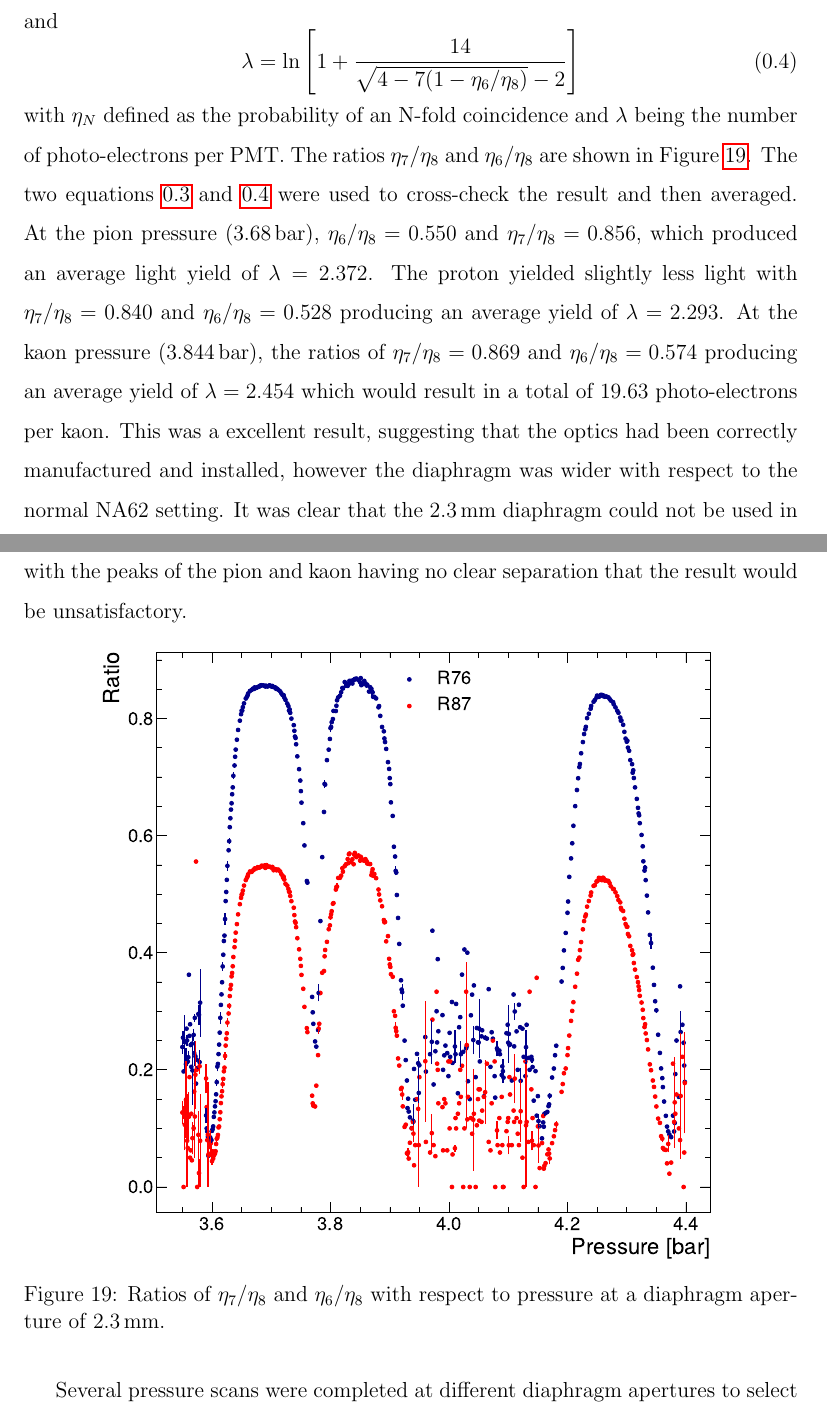
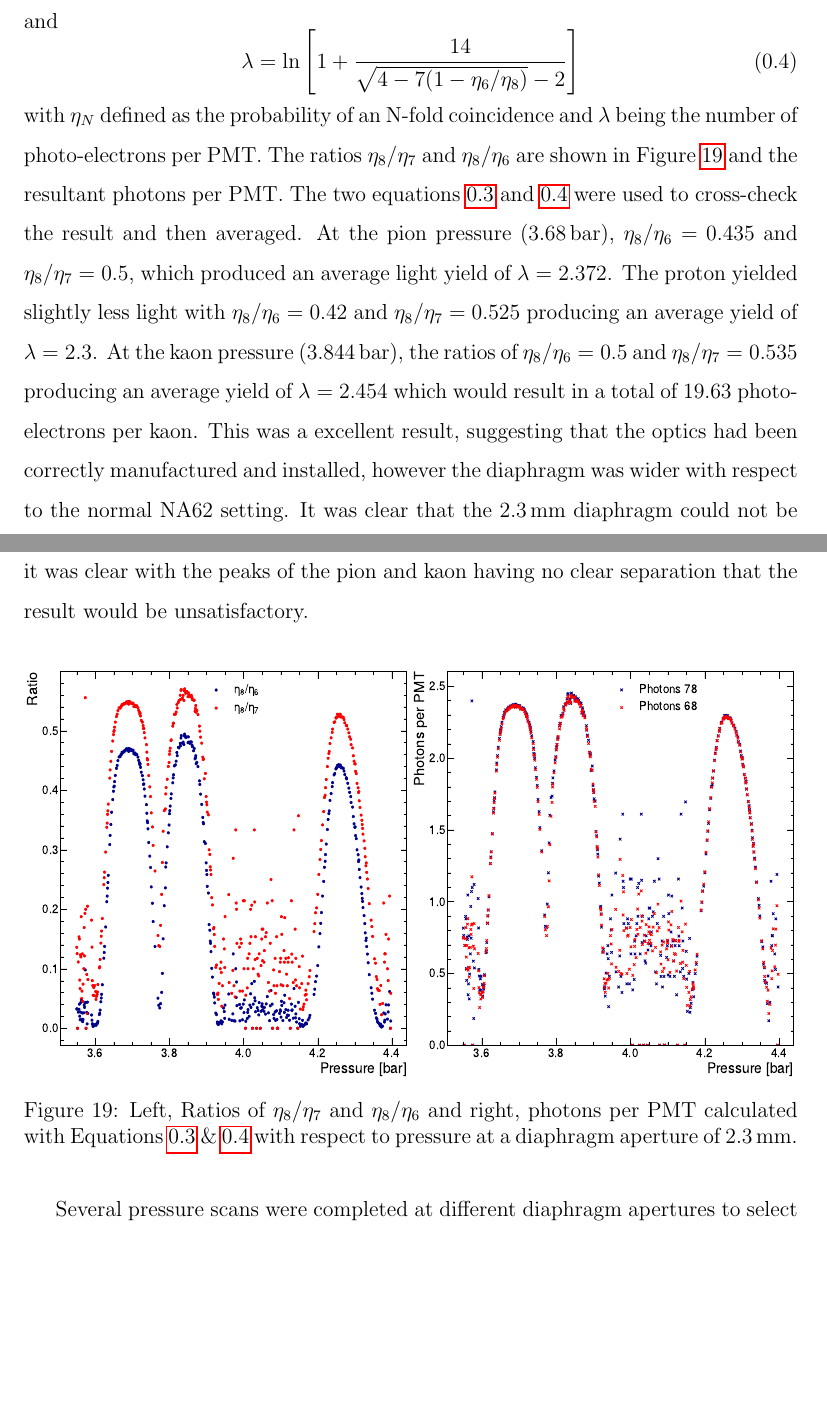
Before and after one commit to SandersJack/Thesis, a LaTeX document (Chapters/CEDARH/cedarh.tex): two parts of pages 19 and 20 of 43, joined at a grey line, cut so that both start at the same text, the shorter picture padded with empty space. Compiled offline with pdfLaTeX.

Commit message:
Updated plots for cedar

```diff
--- a/Chapters/CEDARH/cedarh.tex
+++ b/Chapters/CEDARH/cedarh.tex
@@ -360,17 +360,18 @@
     \begin{equation}\label{eq:Lamb2}
         \lambda= \ln \left[ 1 + \frac{14}{ \sqrt{4 - 7(1-\eta_{6}/\eta_{8})}-2} \right]
     \end{equation}
-    with $\eta_{N}$ defined as the probability of an N-fold coincidence and $\lambda$ being the number of photo-electrons per PMT. The ratios $\eta_{7}/\eta_{8}$ and $\eta_{6}/\eta_{8}$ are shown in Figure \ref{fig:alignment_res2_ratio}.
-    The two equations \ref{eq:Lamb1} and \ref{eq:Lamb2} were used to cross-check the result and then averaged. At the pion pressure (3.68\,bar), $\eta_{6}/\eta_{8} = 0.550$ and $\eta_{7}/\eta_{8} = 0.856$, which produced an average light yield of $\lambda = 2.372$.
-    The proton yielded slightly less light with $\eta_{7}/\eta_{8} = 0.840$ and $\eta_{6}/\eta_{8} = 0.528$ producing an average yield of $\lambda = 2.293$. At the kaon pressure (3.844\,bar), the ratios of $\eta_{7}/\eta_{8} = 0.869$ and $\eta_{6}/\eta_{8} = 0.574$ producing an average yield of $\lambda = 2.454$ which
+    with $\eta_{N}$ defined as the probability of an N-fold coincidence and $\lambda$ being the number of photo-electrons per PMT. The ratios $\eta_{8}/\eta_{7}$ and $\eta_{8}/\eta_{6}$ are shown in Figure \ref{fig:alignment_res2_ratio} and the resultant photons per PMT.
+    The two equations \ref{eq:Lamb1} and \ref{eq:Lamb2} were used to cross-check the result and then averaged. At the pion pressure (3.68\,bar), $\eta_{8}/\eta_{6} = 0.435$ and $\eta_{8}/\eta_{7} = 0.5$, which produced an average light yield of $\lambda = 2.372$.
+    The proton yielded slightly less light with $\eta_{8}/\eta_{6} = 0.42$ and $\eta_{8}/\eta_{7} = 0.525$ producing an average yield of $\lambda = 2.3$. At the kaon pressure (3.844\,bar), the ratios of $\eta_{8}/\eta_{6} = 0.5$ and $\eta_{8}/\eta_{7} = 0.535$ producing an average yield of $\lambda = 2.454$ which
     would result in a total of 19.63 photo-electrons per kaon. This was a excellent result, suggesting that the optics had been correctly manufactured and installed, however the diaphragm was wider with respect to the normal NA62 setting. It was clear that the 2.3\,mm diaphragm could not be used
     in NA62 due to the un-satisfactory kaon-pion separation seen in Figure \ref{fig:1presscan_testbeam}, where the probability of misidentification of a pion at the kaon pressure was too high. The actual miss-identification will be quantified later on in this section, but it was clear with the peaks of the pion and kaon having no
     clear separation that the result would be unsatisfactory.
     \begin{figure}[H]
         \centering
-        \includegraphics[width=0.8\textwidth]{plots/1Pres_testbeam_RatioPlot.pdf}
+        \subfloat{{\includegraphics[height=8cm, width=0.5\textwidth]{plots/RatioPlot.pdf}}}
+        \subfloat{{\includegraphics[height=8cm, width=0.5\textwidth]{plots/Photons.pdf}}}
         \linespread{1.0}
-        \caption{Ratios of $\eta_{7}/\eta_{8}$ and $\eta_{6}/\eta_{8}$ with respect to pressure at a diaphragm aperture of 2.3\,mm.} %CREATE NEW ONE AS THIS HAS ERROR in labels
+        \caption{Left, Ratios of $\eta_{8}/\eta_{7}$ and $\eta_{8}/\eta_{6}$ and right, photons per PMT calculated with Equations \ref{eq:Lamb1} \& \ref{eq:Lamb2} with respect to pressure at a diaphragm aperture of 2.3\,mm.} %CREATE NEW ONE AS THIS HAS ERROR in labels
         \label{fig:alignment_res2_ratio}
     \end{figure}
     Several pressure scans were completed at different diaphragm apertures to select a working point with excellent light yield and low pion misidentification (pion-kaon separation), and the results are shown in Figure \ref{fig:testbeamPresures}. The corresponding coincidence ratios and average number of photo-electrons per beam particle are
```
Also changed, not shown: Chapters/CEDARH/plots/ManginReflec.pdf, Chapters/CEDARH/plots/Photons.pdf (added), Chapters/CEDARH/plots/RatioPlot.pdf (added), Chapters/CEDARH/plots/ReflectivitySM.pdf, Chapters/CEDARH/plots/TranmitCL.pdf, Chapters/CEDARH/plots/TranmitQW.pdf, 1 other file.
